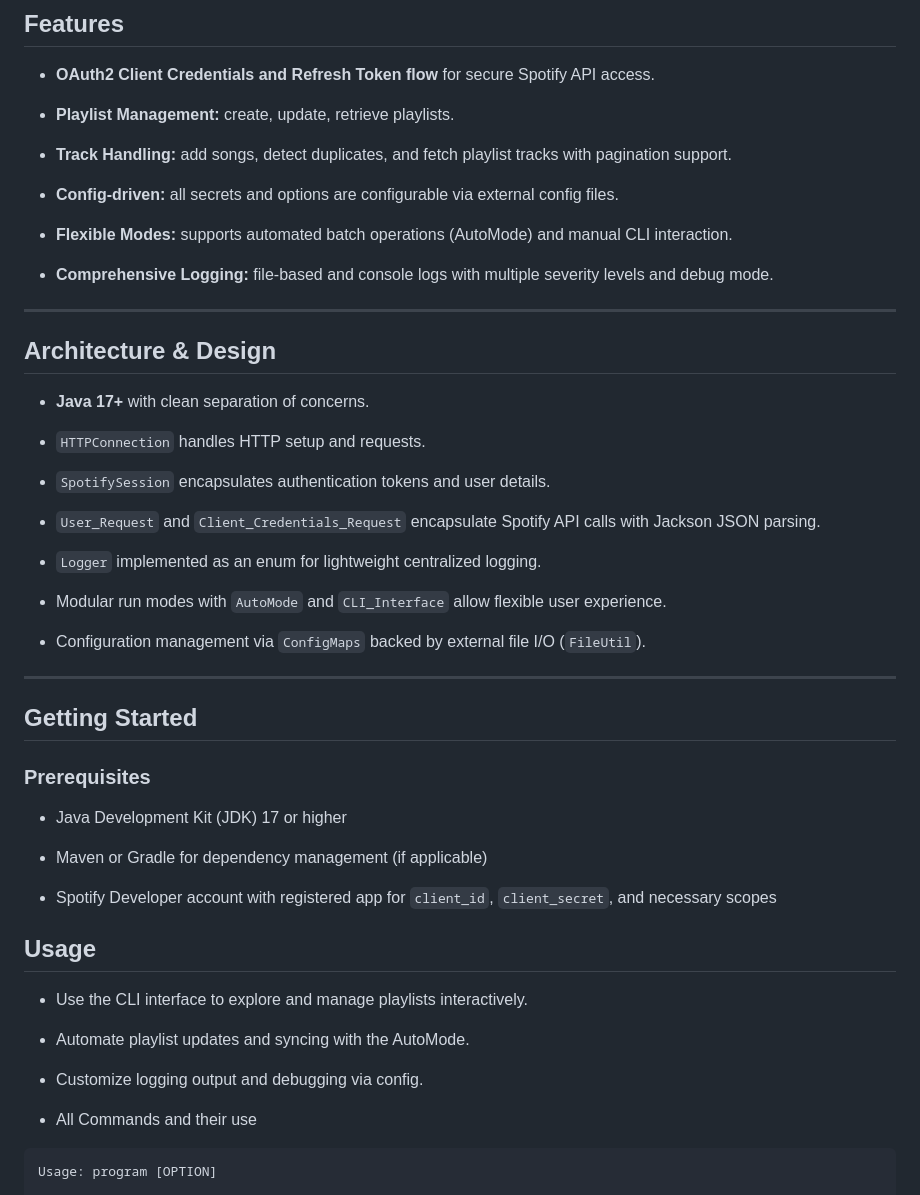
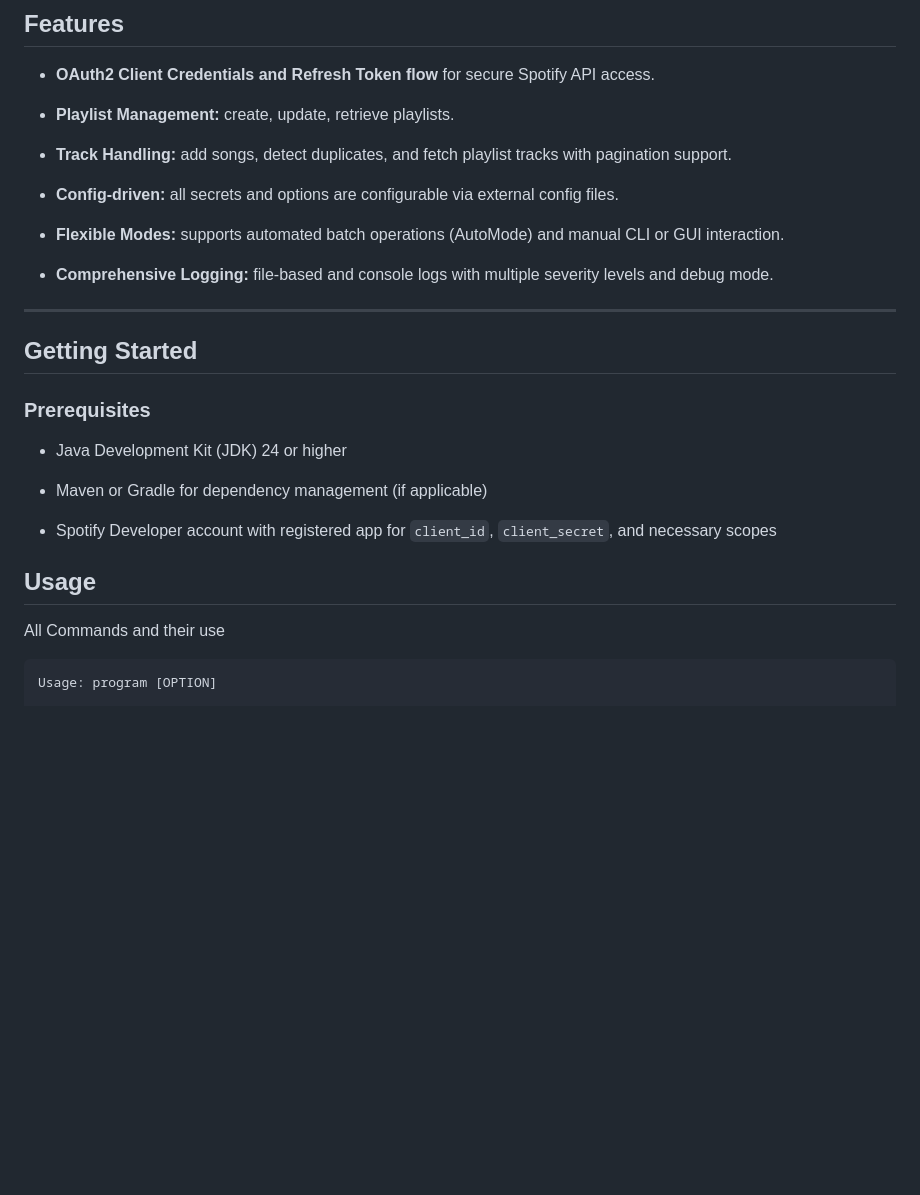
Before and after one commit to Aksellercan/personalSpotifyWebAPIService, a Markdown page: README.md, the part around one of its changes. Rendered like a GitHub page; blank space fills up the shorter version.

````diff
--- a/README.md
+++ b/README.md
@@ -28,28 +22,9 @@ Running JavaFX GUI requires JDK 24! Fortunately rest of the program can run usin
 
 -   **Config-driven:** all secrets and options are configurable via external config files.
 
--   **Flexible Modes:** supports automated batch operations (AutoMode) and manual CLI interaction.
+-   **Flexible Modes:** supports automated batch operations (AutoMode) and manual CLI or GUI interaction.
 
 -   **Comprehensive Logging:** file-based and console logs with multiple severity levels and debug mode.
-
-
-----------
-
-## Architecture & Design
-
--   **Java 17+** with clean separation of concerns.
-
--   `HTTPConnection` handles HTTP setup and requests.
-
--   `SpotifySession` encapsulates authentication tokens and user details.
-
--   `User_Request` and `Client_Credentials_Request` encapsulate Spotify API calls with Jackson JSON parsing.
-
--   `Logger` implemented as an enum for lightweight centralized logging.
-
--   Modular run modes with `AutoMode` and `CLI_Interface` allow flexible user experience.
-
--   Configuration management via `ConfigMaps` backed by external file I/O (`FileUtil`).
 
 
 ----------
@@ -58,21 +33,14 @@ Running JavaFX GUI requires JDK 24! Fortunately rest of the program can run usin
 
 ### Prerequisites
 
--   Java Development Kit (JDK) 17 or higher
+-   Java Development Kit (JDK) 24 or higher
 
 -   Maven or Gradle for dependency management (if applicable)
 
 -   Spotify Developer account with registered app for `client_id`, `client_secret`, and necessary scopes
 
 ## Usage
-
--   Use the CLI interface to explore and manage playlists interactively.
-
--   Automate playlist updates and syncing with the AutoMode.
-
--   Customize logging output and debugging via config.
-
--   All Commands and their use
+All Commands and their use
 ```bash
 Usage: program [OPTION]
 
````
Also changed, not shown: other parts of README.md (+27 -49 lines).
